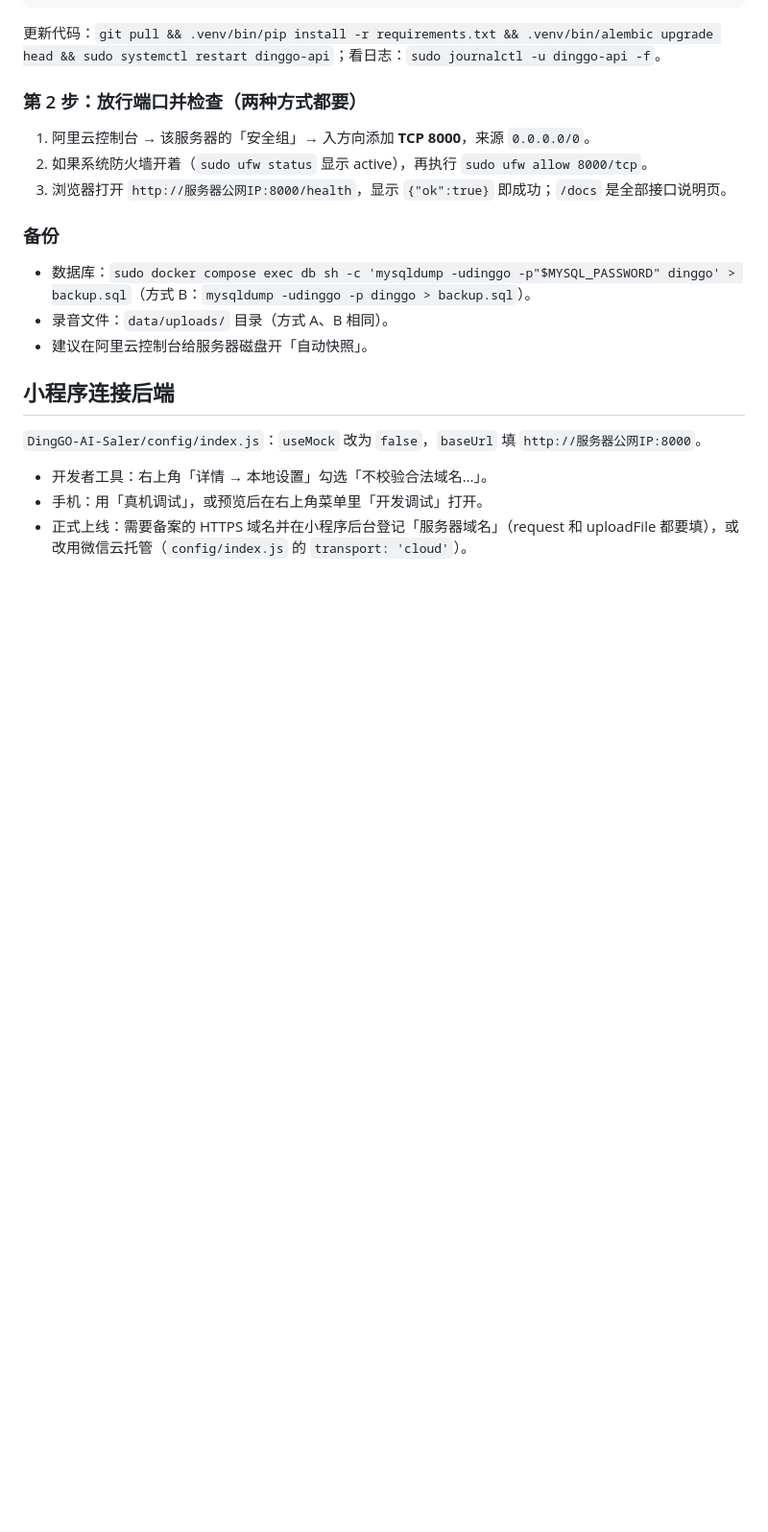
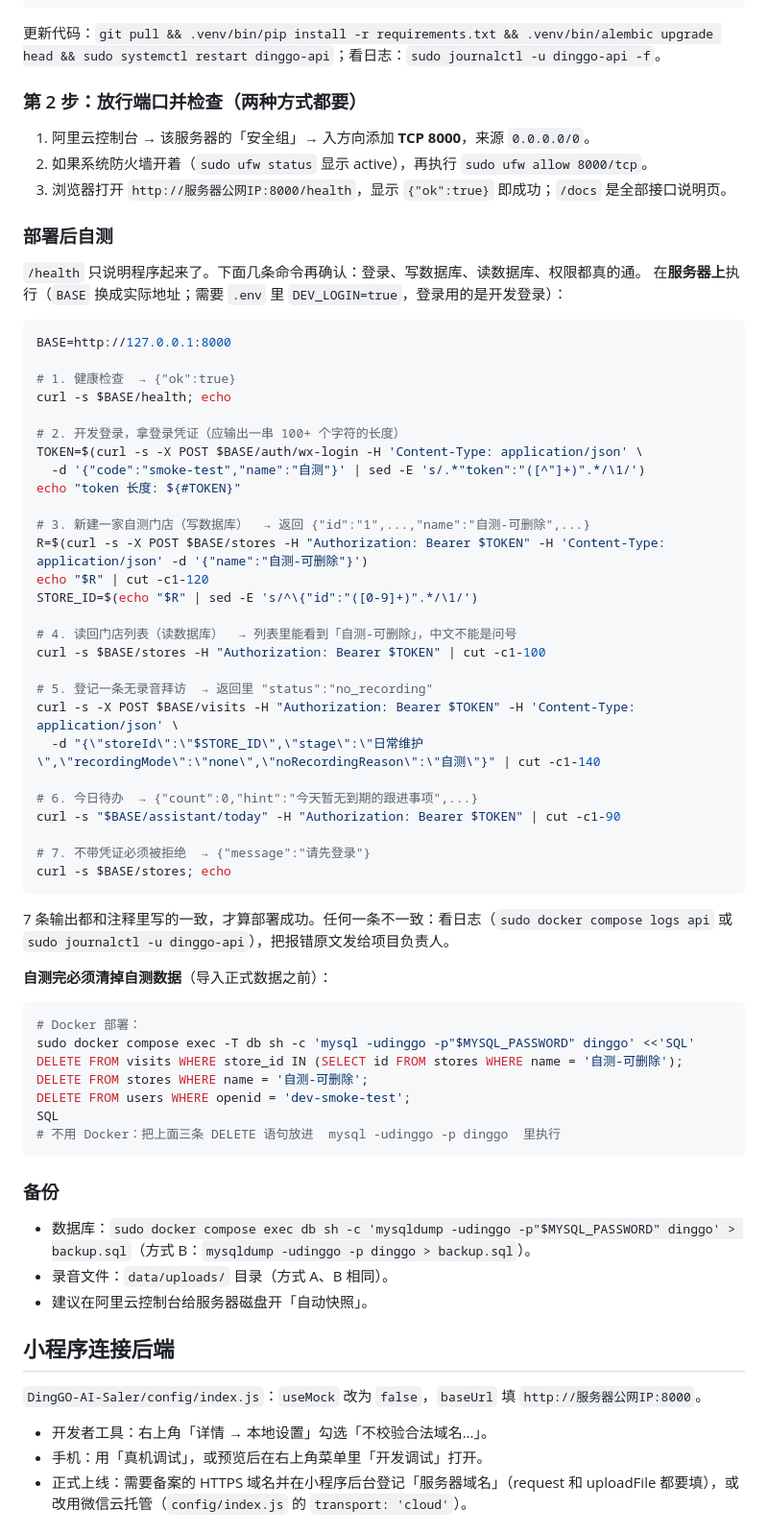
Before and after one commit to xjw2005/sales-call-analysis-skills, a Markdown page: DingGO-backend/README.md, the part around one of its changes. Shown at 96% size. GitHub-like rendering; blank space fills up the shorter version.

Commit message:
补全后端 README：上线顺序总览、部署后自测命令（已实际执行验证）、给运维/AI 助手的约定
Co-Authored-By: Claude Sonnet 5.5 <noreply@anthropic.com>
Claude-Session: https://claude.ai/code/session_01HYKeeBY59kMDqvvB9eyScW

````diff
--- a/DingGO-backend/README.md
+++ b/DingGO-backend/README.md
@@ -70,6 +94,54 @@ sudo systemctl daemon-reload && sudo systemctl enable --now dinggo-api
 1. 阿里云控制台 → 该服务器的「安全组」→ 入方向添加 **TCP 8000**，来源 `0.0.0.0/0`。
 2. 如果系统防火墙开着（`sudo ufw status` 显示 active），再执行 `sudo ufw allow 8000/tcp`。
 3. 浏览器打开 `http://服务器公网IP:8000/health`，显示 `{"ok":true}` 即成功；`/docs` 是全部接口说明页。
+
+### 部署后自测
+
+`/health` 只说明程序起来了。下面几条命令再确认：登录、写数据库、读数据库、权限都真的通。
+在**服务器上**执行（`BASE` 换成实际地址；需要 `.env` 里 `DEV_LOGIN=true`，登录用的是开发登录）：
+
+```bash
+BASE=http://127.0.0.1:8000
+
+# 1. 健康检查  → {"ok":true}
+curl -s $BASE/health; echo
+
+# 2. 开发登录，拿登录凭证（应输出一串 100+ 个字符的长度）
+TOKEN=$(curl -s -X POST $BASE/auth/wx-login -H 'Content-Type: application/json' \
+  -d '{"code":"smoke-test","name":"自测"}' | sed -E 's/.*"token":"([^"]+)".*/\1/')
+echo "token 长度: ${#TOKEN}"
+
+# 3. 新建一家自测门店（写数据库）  → 返回 {"id":"1",...,"name":"自测-可删除",...}
+R=$(curl -s -X POST $BASE/stores -H "Authorization: Bearer $TOKEN" -H 'Content-Type: application/json' -d '{"name":"自测-可删除"}')
+echo "$R" | cut -c1-120
+STORE_ID=$(echo "$R" | sed -E 's/^\{"id":"([0-9]+)".*/\1/')
+
+# 4. 读回门店列表（读数据库）  → 列表里能看到「自测-可删除」，中文不能是问号
+curl -s $BASE/stores -H "Authorization: Bearer $TOKEN" | cut -c1-100
+
+# 5. 登记一条无录音拜访  → 返回里 "status":"no_recording"
+curl -s -X POST $BASE/visits -H "Authorization: Bearer $TOKEN" -H 'Content-Type: application/json' \
+  -d "{\"storeId\":\"$STORE_ID\",\"stage\":\"日常维护\",\"recordingMode\":\"none\",\"noRecordingReason\":\"自测\"}" | cut -c1-140
+
+# 6. 今日待办  → {"count":0,"hint":"今天暂无到期的跟进事项",...}
+curl -s "$BASE/assistant/today" -H "Authorization: Bearer $TOKEN" | cut -c1-90
+
+# 7. 不带凭证必须被拒绝  → {"message":"请先登录"}
+curl -s $BASE/stores; echo
+```
+
+7 条输出都和注释里写的一致，才算部署成功。任何一条不一致：看日志（`sudo docker compose logs api` 或 `sudo journalctl -u dinggo-api`），把报错原文发给项目负责人。
+
+**自测完必须清掉自测数据**（导入正式数据之前）：
+```bash
+# Docker 部署：
+sudo docker compose exec -T db sh -c 'mysql -udinggo -p"$MYSQL_PASSWORD" dinggo' <<'SQL'
+DELETE FROM visits WHERE store_id IN (SELECT id FROM stores WHERE name = '自测-可删除');
+DELETE FROM stores WHERE name = '自测-可删除';
+DELETE FROM users WHERE openid = 'dev-smoke-test';
+SQL
+# 不用 Docker：把上面三条 DELETE 语句放进  mysql -udinggo -p dinggo  里执行
+```
 
 ### 备份
 
````
Also changed, not shown: other parts of DingGO-backend/README.md (+24 -0 lines).
